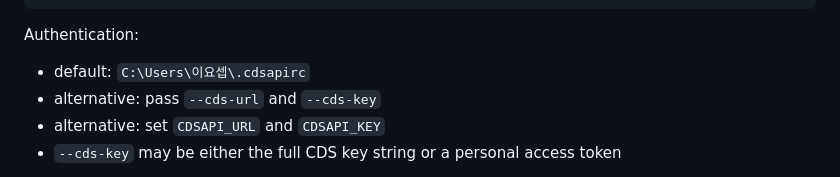
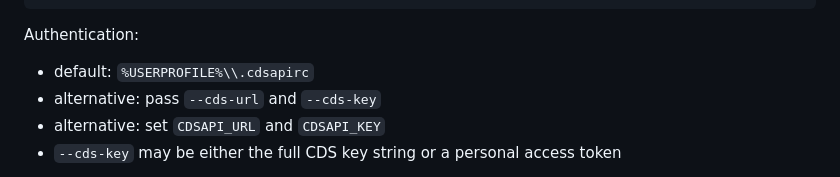
Before and after one commit to 12JOSEPH21-star/SA-IDS-Framework, a Markdown page: README.md, the part around the change. GitHub-like rendering.

Commit message:
Use portable CDS auth path in README

```diff
--- a/README.md
+++ b/README.md
@@ -449,7 +449,7 @@ python -m task_cli era5-download \
 
 Authentication:
 
-- default: `C:\Users\이요셉\.cdsapirc`
+- default: `%USERPROFILE%\\.cdsapirc`
 - alternative: pass `--cds-url` and `--cds-key`
 - alternative: set `CDSAPI_URL` and `CDSAPI_KEY`
 - `--cds-key` may be either the full CDS key string or a personal access token
```
